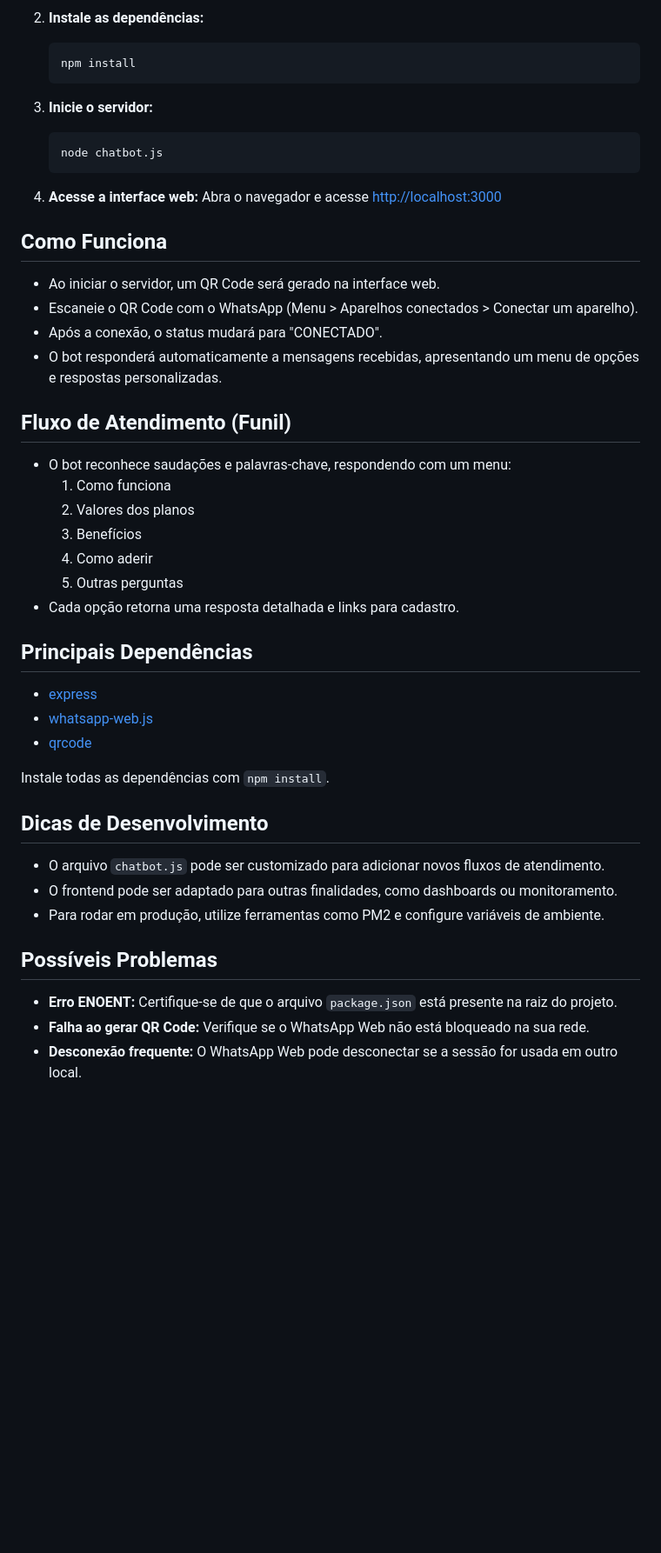
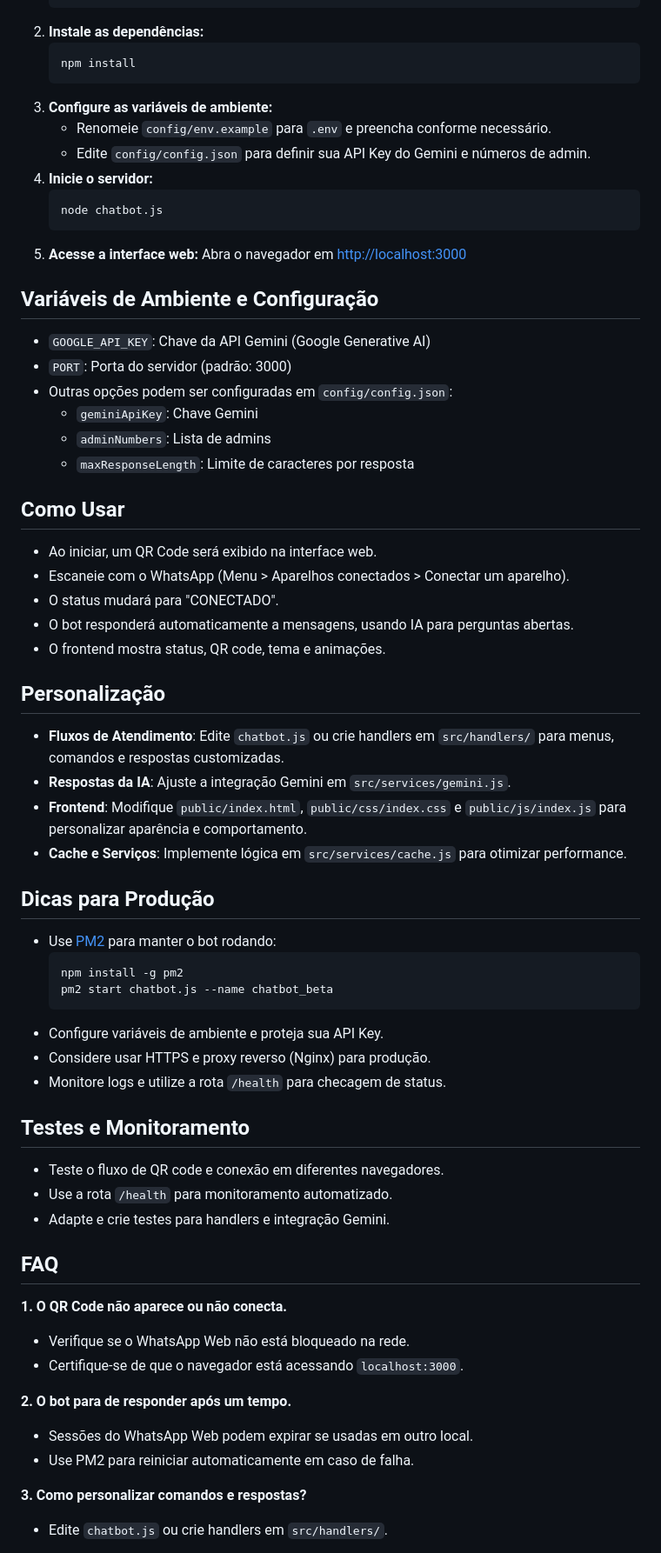
Before and after one commit to pabloedusilva/ChatBot_GeminiAI, a Markdown page: README.md, the part around one of its changes. Shown at 87% size. Rendered like a GitHub page; blank space fills up the shorter version.

````diff
--- a/README.md
+++ b/README.md
@@ -46,49 +71,65 @@ ChatBot_Beta/
    ```powershell
    npm install
    ```
-
-3. **Inicie o servidor:**
+3. **Configure as variáveis de ambiente:**
+   - Renomeie `config/env.example` para `.env` e preencha conforme necessário.
+   - Edite `config/config.json` para definir sua API Key do Gemini e números de admin.
+4. **Inicie o servidor:**
    ```powershell
    node chatbot.js
    ```
+5. **Acesse a interface web:**
+   Abra o navegador em [http://localhost:3000](http://localhost:3000)
 
-4. **Acesse a interface web:**
-   Abra o navegador e acesse [http://localhost:3000](http://localhost:3000)
+## Variáveis de Ambiente e Configuração
 
-## Como Funciona
+- `GOOGLE_API_KEY`: Chave da API Gemini (Google Generative AI)
+- `PORT`: Porta do servidor (padrão: 3000)
+- Outras opções podem ser configuradas em `config/config.json`:
+  - `geminiApiKey`: Chave Gemini
+  - `adminNumbers`: Lista de admins
+  - `maxResponseLength`: Limite de caracteres por resposta
 
-- Ao iniciar o servidor, um QR Code será gerado na interface web.
-- Escaneie o QR Code com o WhatsApp (Menu > Aparelhos conectados > Conectar um aparelho).
-- Após a conexão, o status mudará para "CONECTADO".
-- O bot responderá automaticamente a mensagens recebidas, apresentando um menu de opções e respostas personalizadas.
+## Como Usar
 
-## Fluxo de Atendimento (Funil)
+- Ao iniciar, um QR Code será exibido na interface web.
+- Escaneie com o WhatsApp (Menu > Aparelhos conectados > Conectar um aparelho).
+- O status mudará para "CONECTADO".
+- O bot responderá automaticamente a mensagens, usando IA para perguntas abertas.
+- O frontend mostra status, QR code, tema e animações.
 
-- O bot reconhece saudações e palavras-chave, respondendo com um menu:
-  1. Como funciona
-  2. Valores dos planos
-  3. Benefícios
-  4. Como aderir
-  5. Outras perguntas
-- Cada opção retorna uma resposta detalhada e links para cadastro.
+## Personalização
 
-## Principais Dependências
+- **Fluxos de Atendimento**: Edite `chatbot.js` ou crie handlers em `src/handlers/` para menus, comandos e respostas customizadas.
+- **Respostas da IA**: Ajuste a integração Gemini em `src/services/gemini.js`.
+- **Frontend**: Modifique `public/index.html`, `public/css/index.css` e `public/js/index.js` para personalizar aparência e comportamento.
+- **Cache e Serviços**: Implemente lógica em `src/services/cache.js` para otimizar performance.
 
-- [express](https://www.npmjs.com/package/express)
-- [whatsapp-web.js](https://www.npmjs.com/package/whatsapp-web.js)
-- [qrcode](https://www.npmjs.com/package/qrcode)
+## Dicas para Produção
+- Use [PM2](https://pm2.keymetrics.io/) para manter o bot rodando:
+  ```powershell
+  npm install -g pm2
+  pm2 start chatbot.js --name chatbot_beta
+  ```
+- Configure variáveis de ambiente e proteja sua API Key.
+- Considere usar HTTPS e proxy reverso (Nginx) para produção.
+- Monitore logs e utilize a rota `/health` para checagem de status.
 
-Instale todas as dependências com `npm install`.
+## Testes e Monitoramento
+- Teste o fluxo de QR code e conexão em diferentes navegadores.
+- Use a rota `/health` para monitoramento automatizado.
+- Adapte e crie testes para handlers e integração Gemini.
 
-## Dicas de Desenvolvimento
+## FAQ
 
-- O arquivo `chatbot.js` pode ser customizado para adicionar novos fluxos de atendimento.
-- O frontend pode ser adaptado para outras finalidades, como dashboards ou monitoramento.
-- Para rodar em produção, utilize ferramentas como PM2 e configure variáveis de ambiente.
+**1. O QR Code não aparece ou não conecta.**
+- Verifique se o WhatsApp Web não está bloqueado na rede.
+- Certifique-se de que o navegador está acessando `localhost:3000`.
 
-## Possíveis Problemas
+**2. O bot para de responder após um tempo.**
+- Sessões do WhatsApp Web podem expirar se usadas em outro local.
+- Use PM2 para reiniciar automaticamente em caso de falha.
 
-- **Erro ENOENT:** Certifique-se de que o arquivo `package.json` está presente na raiz do projeto.
-- **Falha ao gerar QR Code:** Verifique se o WhatsApp Web não está bloqueado na sua rede.
-- **Desconexão frequente:** O WhatsApp Web pode desconectar se a sessão for usada em outro local.
+**3. Como personalizar comandos e respostas?**
+- Edite `chatbot.js` ou crie handlers em `src/handlers/`.
 
````
Also changed, not shown: other parts of README.md (+57 -44 lines).
